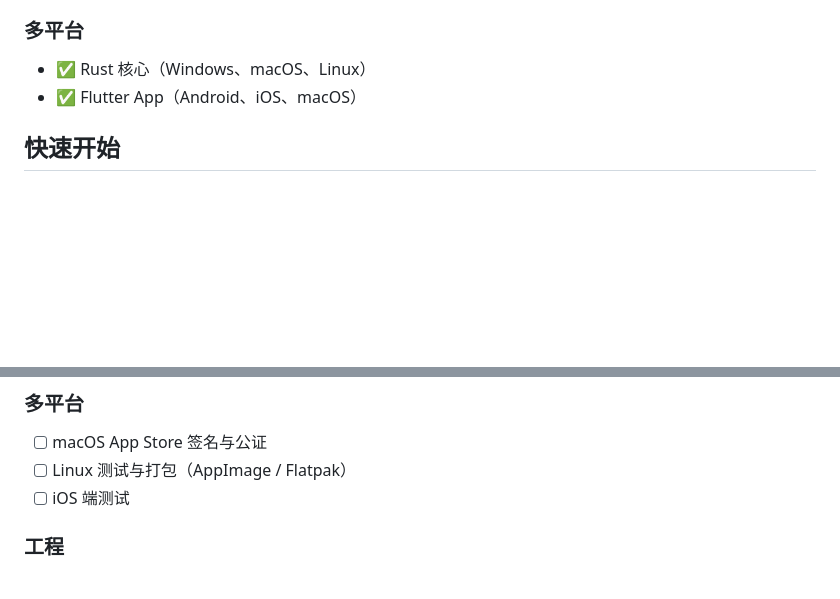
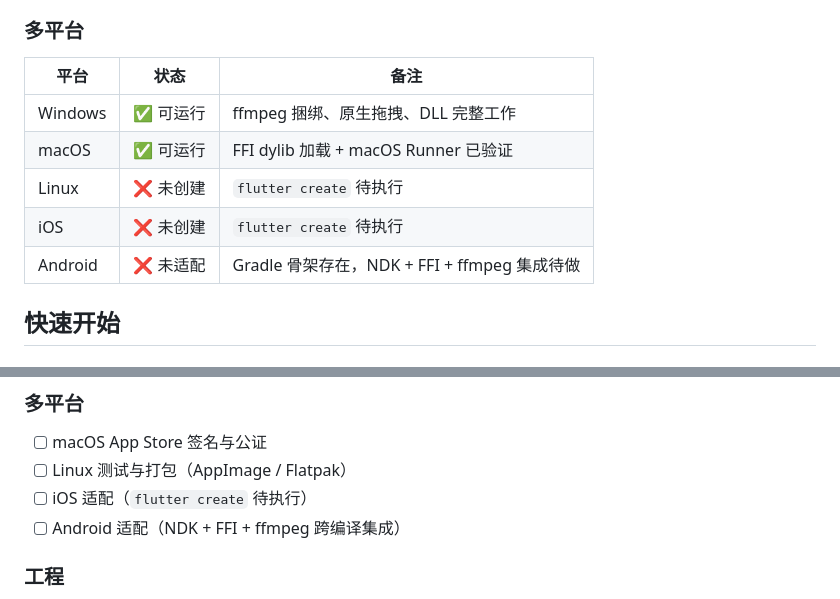
Before and after one commit to BeetMan/XDRemux-Flutter, a Markdown page: README.md, 2 parts joined by grey strips. Rendered like a GitHub page; blank space fills up the shorter version.

Commit message:
docs: fix platform support claims - macOS ok, Android/iOS/Linux not yet

```diff
--- a/README.md
+++ b/README.md
@@ -43,8 +43,13 @@ Rust 重写核心转换逻辑（原版 [XDRemux](https://github.com/21Z121Z1/XDR
 
 ### 多平台
 
-- ✅ Rust 核心（Windows、macOS、Linux）
-- ✅ Flutter App（Android、iOS、macOS）
+| 平台 | 状态 | 备注 |
+|------|------|------|
+| Windows | ✅ 可运行 | ffmpeg 捆绑、原生拖拽、DLL 完整工作 |
+| macOS | ✅ 可运行 | FFI dylib 加载 + macOS Runner 已验证 |
+| Linux | ❌ 未创建 | `flutter create` 待执行 |
+| iOS | ❌ 未创建 | `flutter create` 待执行 |
+| Android | ❌ 未适配 | Gradle 骨架存在，NDK + FFI + ffmpeg 集成待做 |
 
 ## 快速开始
 
@@ -123,7 +128,8 @@ cargo build --workspace --release
 
 - [ ] macOS App Store 签名与公证
 - [ ] Linux 测试与打包（AppImage / Flatpak）
-- [ ] iOS 端测试
+- [ ] iOS 适配（`flutter create` 待执行）
+- [ ] Android 适配（NDK + FFI + ffmpeg 跨编译集成）
 
 ### 工程
 
```
